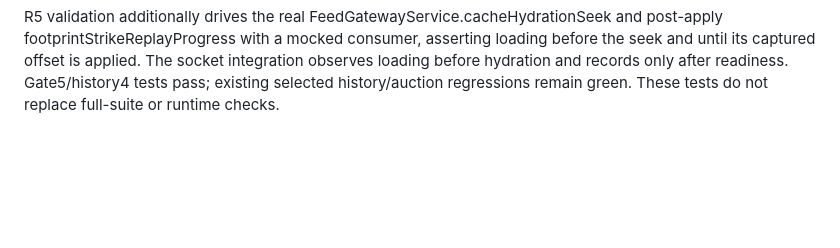
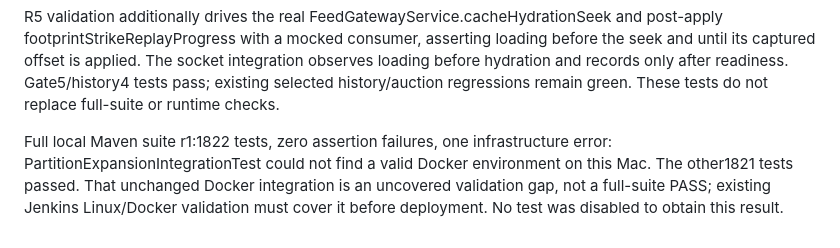
Before and after one commit to abhinav-jain09/option-edge-feed-gateway, a Markdown page: docs/order-chart-stream-history.md, the part around the change. Rendered like a GitHub page; blank space fills up the shorter version.

Commit message:
Record complete gateway suite and explicit Docker integration gap

```diff
--- a/docs/order-chart-stream-history.md
+++ b/docs/order-chart-stream-history.md
@@ -15,3 +15,5 @@ Validation: OrderChartHistoryTest, FootprintBasicHistoryTest and EsAuctionWiring
 Footprint hydration is now guarded by OrderChartReplayGate. The cache consumer closes the gate before its actual footprint-bar cache-window seek, captures each partition end offset, and opens it only after applied positions reach all captured offsets. Late partitions reopen the gate without dropping prior barriers; retries replace ownership, unassigned partitions and failed seeks remain loading, and recovery invalidates the old attempt. The socket holds the same gate monitor through its snapshot read. Capabilities remain separate from readiness. Four gate tests and four history protocol tests passed in r4, alongside the existing selected regression classes; final full suite/review remains pending. Disabled backfill features return unavailable rather than dereferencing a missing permit pool.
 
 R5 validation additionally drives the real FeedGatewayService.cacheHydrationSeek and post-apply footprintStrikeReplayProgress with a mocked consumer, asserting loading before the seek and until its captured offset is applied. The socket integration observes loading before hydration and records only after readiness. Gate5/history4 tests pass; existing selected history/auction regressions remain green. These tests do not replace full-suite or runtime checks.
+
+Full local Maven suite r1:1822 tests, zero assertion failures, one infrastructure error: PartitionExpansionIntegrationTest could not find a valid Docker environment on this Mac. The other1821 tests passed. That unchanged Docker integration is an uncovered validation gap, not a full-suite PASS; existing Jenkins Linux/Docker validation must cover it before deployment. No test was disabled to obtain this result.
```
